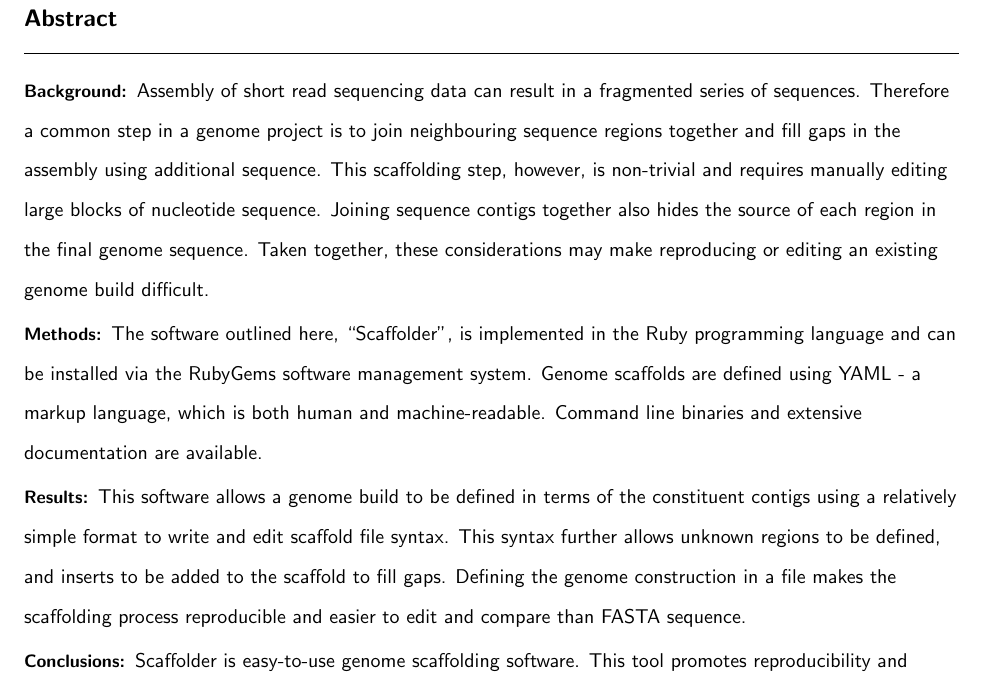
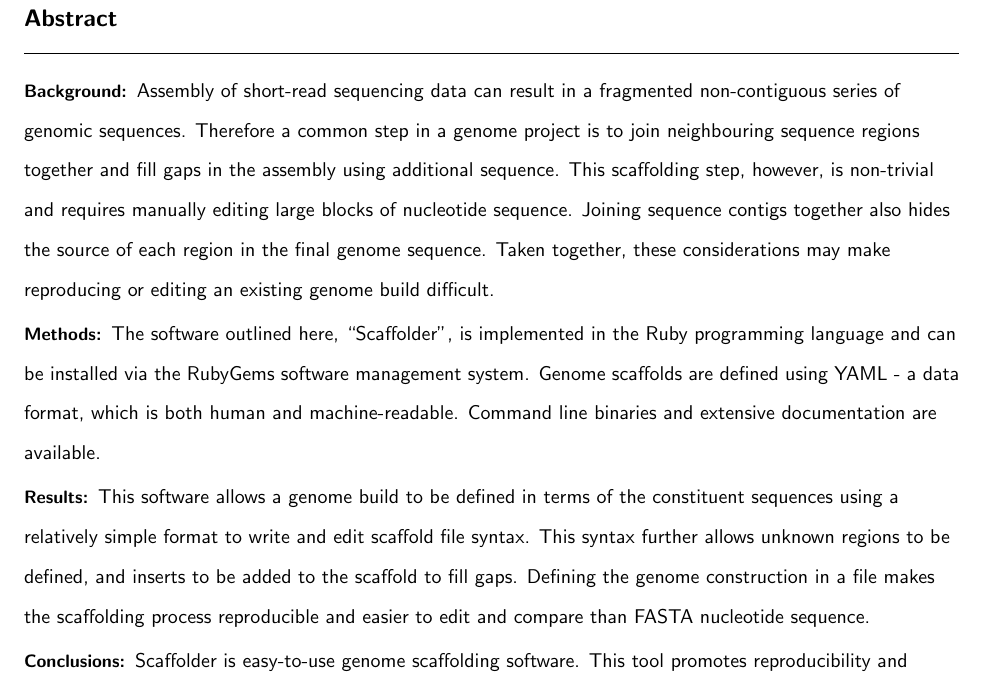
Before and after one commit to next-gs/scaffolder-manuscript, a LaTeX document (src/article.tex): part of page 2 of 17, cut so that both start at the same text. Compiled offline with pdfLaTeX.

Commit message:
Proof read abstract

```diff
--- a/src/article.tex
+++ b/src/article.tex
@@ -56,27 +56,28 @@ University, Nunn Drive, Highland Heights, KY 41076 }%
 
 \begin{abstract} %{{{1
 
-  \paragraph*{Background:} Assembly of short read sequencing data can result in
-  a fragmented series of sequences. Therefore a common step in a genome project
-  is to join neighbouring sequence regions together and fill gaps in the
-  assembly using additional sequence. This scaffolding step, however, is
-  non-trivial and requires manually editing large blocks of nucleotide
-  sequence. Joining sequence contigs together also hides the source of each
-  region in the final genome sequence. Taken together, these considerations may
-  make reproducing or editing an existing genome build difficult.
+  \paragraph*{Background:} Assembly of short-read sequencing data can result in
+  a fragmented non-contiguous series of genomic sequences. Therefore a common
+  step in a genome project is to join neighbouring sequence regions together
+  and fill gaps in the assembly using additional sequence. This scaffolding
+  step, however, is non-trivial and requires manually editing large blocks of
+  nucleotide sequence. Joining sequence contigs together also hides the source
+  of each region in the final genome sequence. Taken together, these
+  considerations may make reproducing or editing an existing genome build
+  difficult.
 
   \paragraph*{Methods:} The software outlined here, ``Scaffolder'', is
   implemented in the Ruby programming language and can be installed via the
   RubyGems software management system. Genome scaffolds are defined using YAML
-  - a markup language, which is both human and machine-readable. Command line
+  - a data format, which is both human and machine-readable. Command line
   binaries and extensive documentation are available.
 
   \paragraph*{Results:} This software allows a genome build to be defined in
-  terms of the constituent contigs using a relatively simple format to write
+  terms of the constituent sequences using a relatively simple format to write
   and edit scaffold file syntax. This syntax further allows  unknown regions to
   be defined, and inserts to be added to the scaffold to fill gaps. Defining
   the genome construction in a file makes the scaffolding process reproducible
-  and easier to edit and compare than FASTA sequence.
+  and easier to edit and compare than FASTA nucleotide sequence.
 
   \paragraph*{Conclusions:} Scaffolder is easy-to-use genome scaffolding
   software. This tool promotes reproducibility and continuous development in a
```
